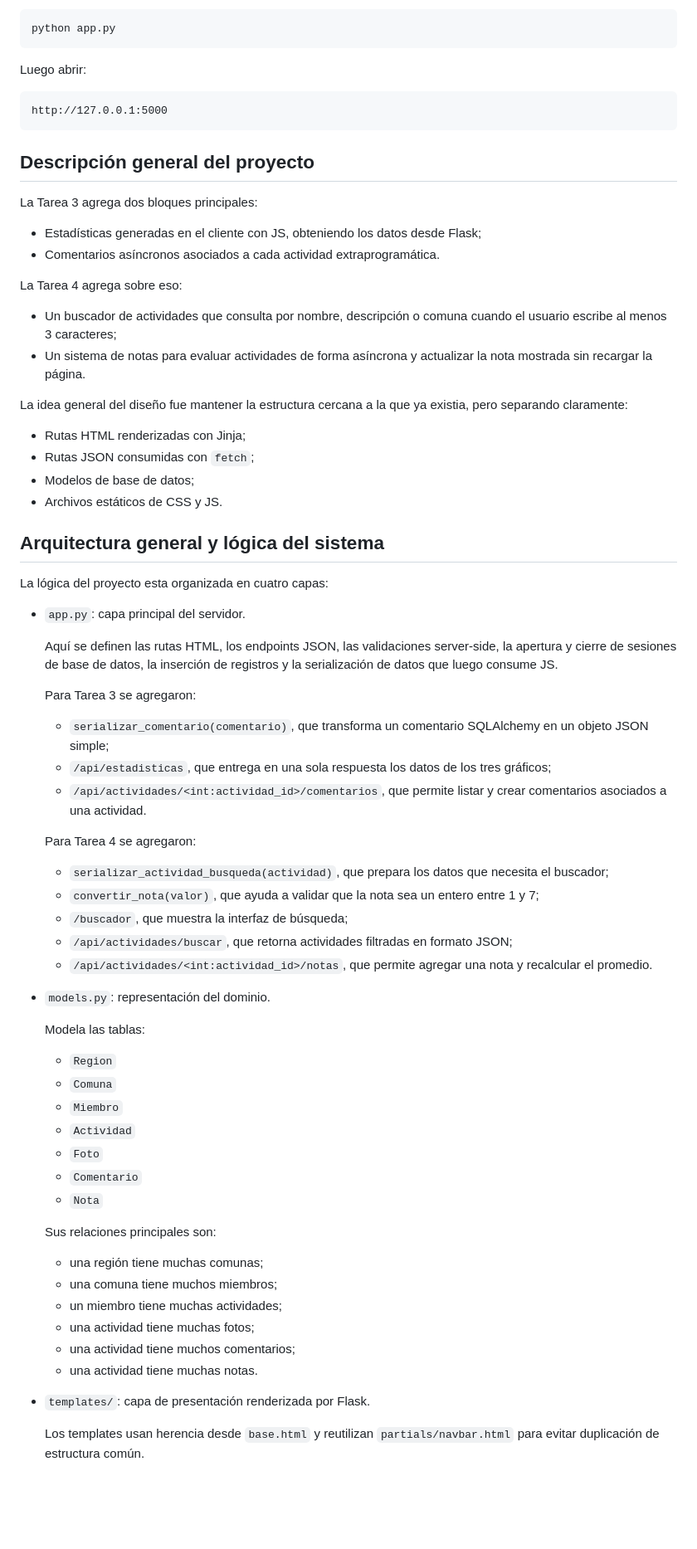
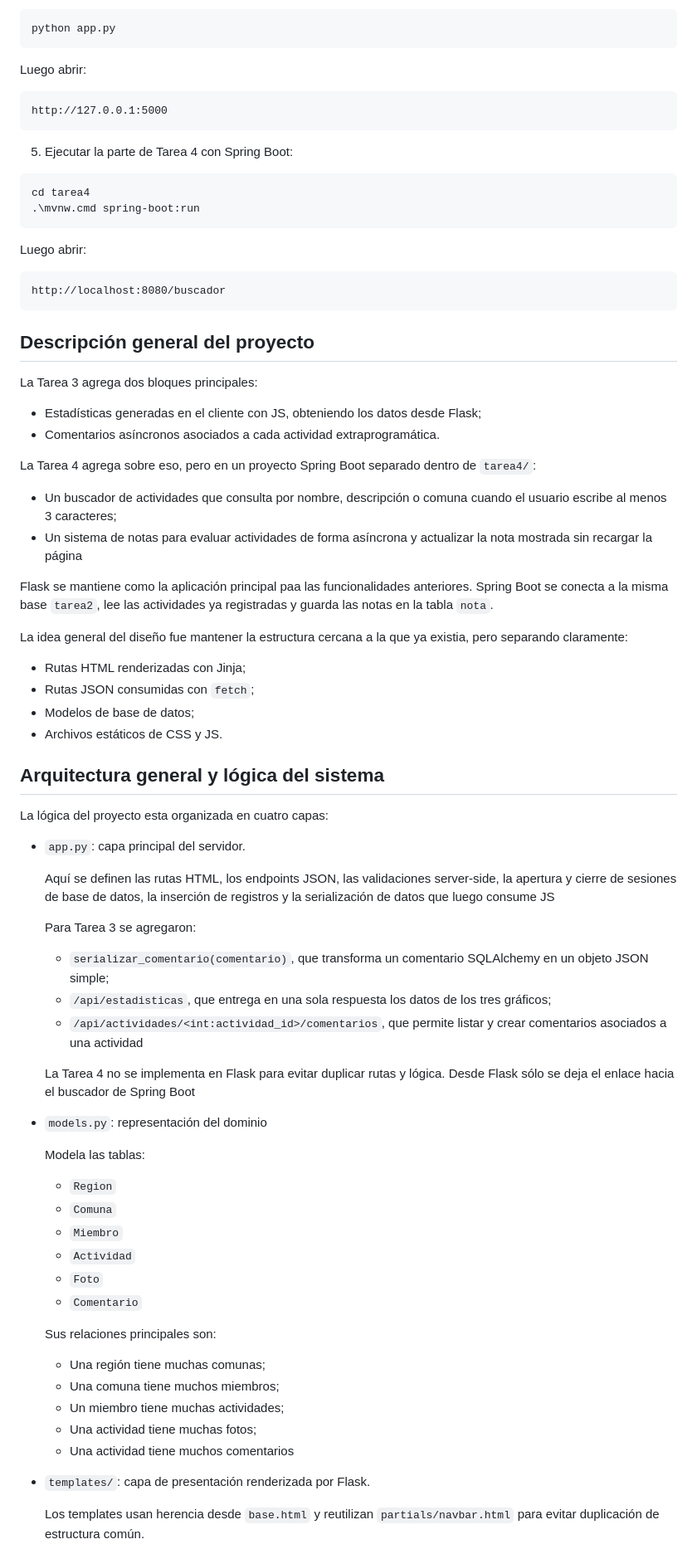
Before and after one commit to Damaynd/desarrollo_web_emiliano_vasquez, a Markdown page: README.md, the part around one of its changes. Shown at 83% size. GitHub-like rendering; blank space fills up the shorter version.

Commit message:
Doc: Modifications in README.md

````diff
--- a/README.md
+++ b/README.md
@@ -111,6 +112,19 @@ Luego abrir:
 http://127.0.0.1:5000
 ```
 
+5. Ejecutar la parte de Tarea 4 con Spring Boot:
+
+```powershell
+cd tarea4
+.\mvnw.cmd spring-boot:run
+```
+
+Luego abrir:
+
+```text
+http://localhost:8080/buscador
+```
+
 ## Descripción general del proyecto
 
 La Tarea 3 agrega dos bloques principales:
@@ -118,10 +132,12 @@ La Tarea 3 agrega dos bloques principales:
 - Estadísticas generadas en el cliente con JS, obteniendo los datos desde Flask;
 - Comentarios asíncronos asociados a cada actividad extraprogramática.
 
-La Tarea 4 agrega sobre eso:
+La Tarea 4 agrega sobre eso, pero en un proyecto Spring Boot separado dentro de `tarea4/`:
 
 - Un buscador de actividades que consulta por nombre, descripción o comuna cuando el usuario escribe al menos 3 caracteres;
-- Un sistema de notas para evaluar actividades de forma asíncrona y actualizar la nota mostrada sin recargar la página.
+- Un sistema de notas para evaluar actividades de forma asíncrona y actualizar la nota mostrada sin recargar la página
+
+Flask se mantiene como la aplicación principal paa las funcionalidades anteriores. Spring Boot se conecta a la misma base `tarea2`, lee las actividades ya registradas y guarda las notas en la tabla `nota`.
 
 La idea general del diseño fue mantener la estructura cercana a la que ya existia, pero separando claramente:
 
@@ -136,23 +152,17 @@ La lógica del proyecto esta organizada en cuatro capas:
 
 - `app.py`: capa principal del servidor.
 
-    Aquí se definen las rutas HTML, los endpoints JSON, las validaciones server-side, la apertura y cierre de sesiones de base de datos, la inserción de registros y la serialización de datos que luego consume JS.
+    Aquí se definen las rutas HTML, los endpoints JSON, las validaciones server-side, la apertura y cierre de sesiones de base de datos, la inserción de registros y la serialización de datos que luego consume JS
 
     Para Tarea 3 se agregaron:
 
     - `serializar_comentario(comentario)`, que transforma un comentario SQLAlchemy en un objeto JSON simple;
     - `/api/estadisticas`, que entrega en una sola respuesta los datos de los tres gráficos;
-    - `/api/actividades/<int:actividad_id>/comentarios`, que permite listar y crear comentarios asociados a una actividad.
+    - `/api/actividades/<int:actividad_id>/comentarios`, que permite listar y crear comentarios asociados a una actividad
 
-    Para Tarea 4 se agregaron:
+    La Tarea 4 no se implementa en Flask para evitar duplicar rutas y lógica. Desde Flask sólo se deja el enlace hacia el buscador de Spring Boot
 
-    - `serializar_actividad_busqueda(actividad)`, que prepara los datos que necesita el buscador;
-    - `convertir_nota(valor)`, que ayuda a validar que la nota sea un entero entre 1 y 7;
-    - `/buscador`, que muestra la interfaz de búsqueda;
-    - `/api/actividades/buscar`, que retorna actividades filtradas en formato JSON;
-    - `/api/actividades/<int:actividad_id>/notas`, que permite agregar una nota y recalcular el promedio.
-
-- `models.py`: representación del dominio.
+- `models.py`: representación del dominio
 
     Modela las tablas:
 
@@ -162,16 +172,14 @@ La lógica del proyecto esta organizada en cuatro capas:
     - `Actividad`
     - `Foto`
     - `Comentario`
-    - `Nota`
 
     Sus relaciones principales son:
 
-    - una región tiene muchas comunas;
-    - una comuna tiene muchos miembros;
-    - un miembro tiene muchas actividades;
-    - una actividad tiene muchas fotos;
-    - una actividad tiene muchos comentarios;
-    - una actividad tiene muchas notas.
+    - Una región tiene muchas comunas;
+    - Una comuna tiene muchos miembros;
+    - Un miembro tiene muchas actividades;
+    - Una actividad tiene muchas fotos;
+    - Una actividad tiene muchos comentarios
 
 - `templates/`: capa de presentación renderizada por Flask.
 
````
Also changed, not shown: other parts of README.md (+33 -32 lines).
